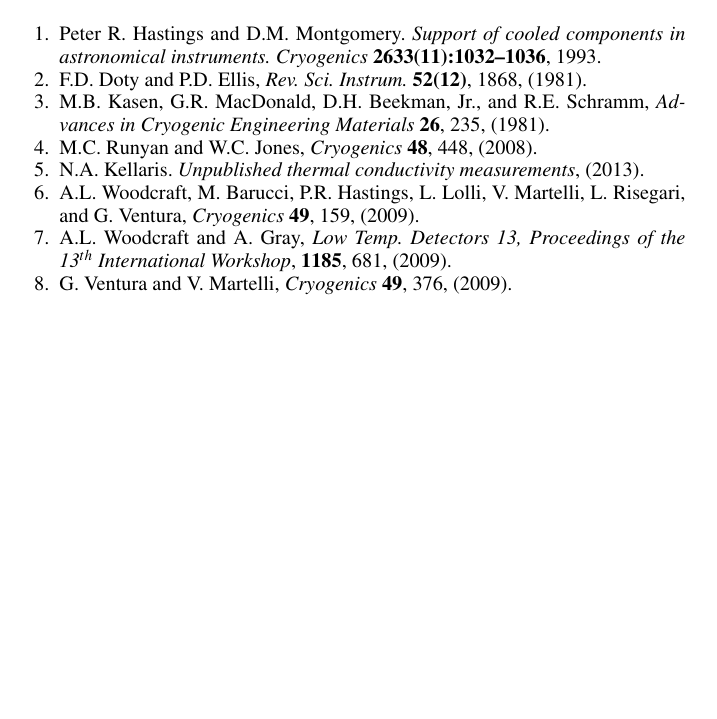
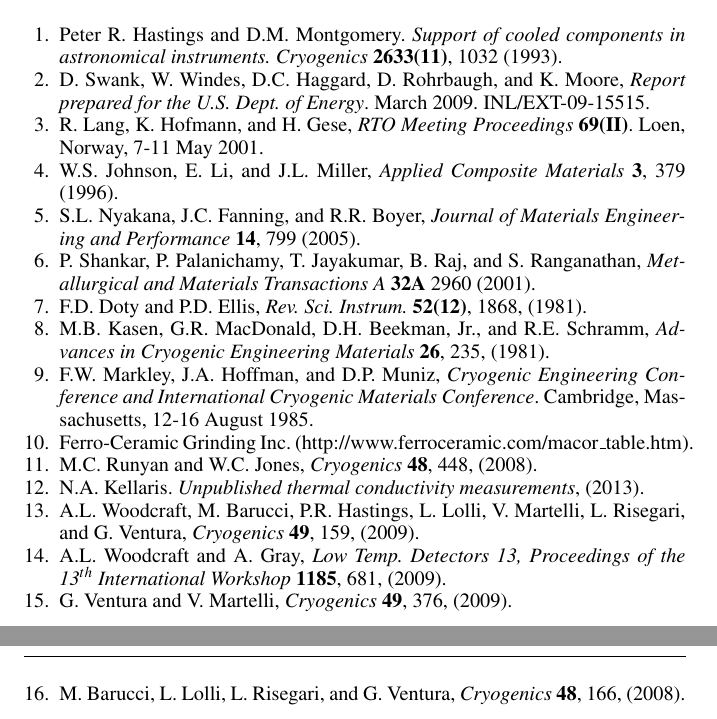
Before and after one commit to ehk9116/Truss_Tube_Paper, a LaTeX paper (Cryo_Truss_Tube_Design.tex): part of page 4 of 4 before the commit and two parts of pages 5 and 6 of 6 after it, the two joined at a grey line, cut so that both start at the same text, the shorter picture padded with empty space. Compiled offline with pdfLaTeX.

```diff
--- a/Cryo_Truss_Tube_Design.tex
+++ b/Cryo_Truss_Tube_Design.tex
@@ -10,6 +10,9 @@
 \usepackage{tabularx}
 \usepackage{booktabs}
 \usepackage{color}
+\usepackage{epstopdf}
+\usepackage[table]{xcolor}
+
 \makeatletter
 \journalname{Journal of Low Temperature Physics}
 %%%%%%%%%%%%%%%%%%%%%%%%%%%%%% Textclass specific LaTeX commands.
@@ -81,16 +99,43 @@
 %%%%%%%%% Structure bibliography items %%%%%%%%%%
 %%%%%%%%%%%%%%%%%%%%%%%%%%%%%%%%%%%%%%%%%%%%%%%%%
 \bibitem{Hastings1993}
-Peter R. Hastings and D.M. Montgomery. {\it Support of cooled components in astronomical instruments. Cryogenics} \textbf{2633(11):1032–1036}, 1993.
+Peter R. Hastings and D.M. Montgomery. {\it Support of cooled components in astronomical instruments. Cryogenics} \textbf{2633(11)}, 1032 (1993).
 
-%%%%%% Young's modulus bibliography items %%%%%%%%%
+%%%%%% Material Properties bibliography items %%%%%%%%%
 %%%%%%%%%%%%%%%%%%%%%%%%%%%%%%%%%%%%%%%%%%%%%%%%%%%
 
+%%% POCO-AXM5Q references
+\bibitem{Swank2009}
+D. Swank, W. Windes, D.C. Haggard, D. Rohrbaugh, and K. Moore, {\it Report prepared for the U.S. Dept. of Energy}. March 2009. INL/EXT-09-15515.
+
+%%% Ti 15-3-3-3 references
+\bibitem{Lang2001}
+R. Lang, K. Hofmann, and H. Gese, {\it RTO Meeting Proceedings} \textbf{69(II)}. Loen, Norway, 7-11 May 2001.
+
+\bibitem{Johnson1996}
+W.S. Johnson, E. Li, and J.L. Miller, {\it Applied Composite Materials} \textbf{3}, 379 (1996).
+
+\bibitem{Nyakana2005}
+S.L. Nyakana, J.C. Fanning, and R.R. Boyer, {\it Journal of Materials Engineering and Performance} \textbf{14}, 799 (2005).
+
+%%% Stainless Steel 316LN
+\bibitem{Shankar2001}
+P. Shankar, P. Palanichamy, T. Jayakumar, B. Raj, and S. Ranganathan, {\it Metallurgical and Materials Transactions A} \textbf{32A} 2960 (2001).
+
+%%% Vespel SP-1
 \bibitem{Doty1981}
 F.D. Doty and P.D. Ellis, {\it Rev. Sci. Instrum.} \textbf{52(12)}, 1868, (1981).
 
+%%% G-10CR
 \bibitem{Kasen1981}
 M.B. Kasen, G.R. MacDonald, D.H. Beekman, Jr., and R.E. Schramm, {\it Advances in Cryogenic Engineering Materials} \textbf{26}, 235, (1981).
+
+\bibitem{Markley1985}
+F.W. Markley, J.A. Hoffman, and D.P. Muniz, {\it Cryogenic Engineering Conference and International Cryogenic Materials Conference}. Cambridge, Massachusetts, 12-16 August 1985.
+
+%%% Macor
+\bibitem{websiteMacor}
+Ferro-Ceramic Grinding Inc. (http://www.ferroceramic.com/macor\_table.htm).
 
 %%%% Thermal conductivity bibliography items %%%%
 %%%%%%%%%%%%%%%%%%%%%%%%%%%%%%%%%%%%%%%%%%%%%%%%%
@@ -108,13 +153,17 @@
 A.L. Woodcraft, M. Barucci, P.R. Hastings, L. Lolli, V. Martelli, L. Risegari, and G. Ventura, {\it Cryogenics} \textbf{49}, 159, (2009).
 
 %%% G-10CR & Macor
-\bibitem{Woodcraft2009_2}
-A.L. Woodcraft and A. Gray, {\it Low Temp. Detectors 13, Proceedings of the 13$^{th}$ International Workshop}, \textbf{1185}, 681, (2009).
+\bibitem{Woodcraft2009}
+A.L. Woodcraft and A. Gray, {\it Low Temp. Detectors 13, Proceedings of the 13$^{th}$ International Workshop} \textbf{1185}, 681, (2009).
 
 %%% Kevlar 49
 \bibitem{Ventura2009}
 G. Ventura and V. Martelli, {\it Cryogenics} \textbf{49}, 376, (2009).
 
+%%% Stainless Steel 316LN
+\bibitem{Barucci2008}
+M. Barucci, L. Lolli, L. Risegari, and G. Ventura, {\it Cryogenics} \textbf{48}, 166, (2008).
+
 \end{thebibliography}
 
 \end{document}
```
Also changed, not shown: Cryo_Truss_Tube_Design.pdf, Mats.eps (deleted), Cryo_Truss_Tube_Design.tex (39 more changed lines), 2 other files.
